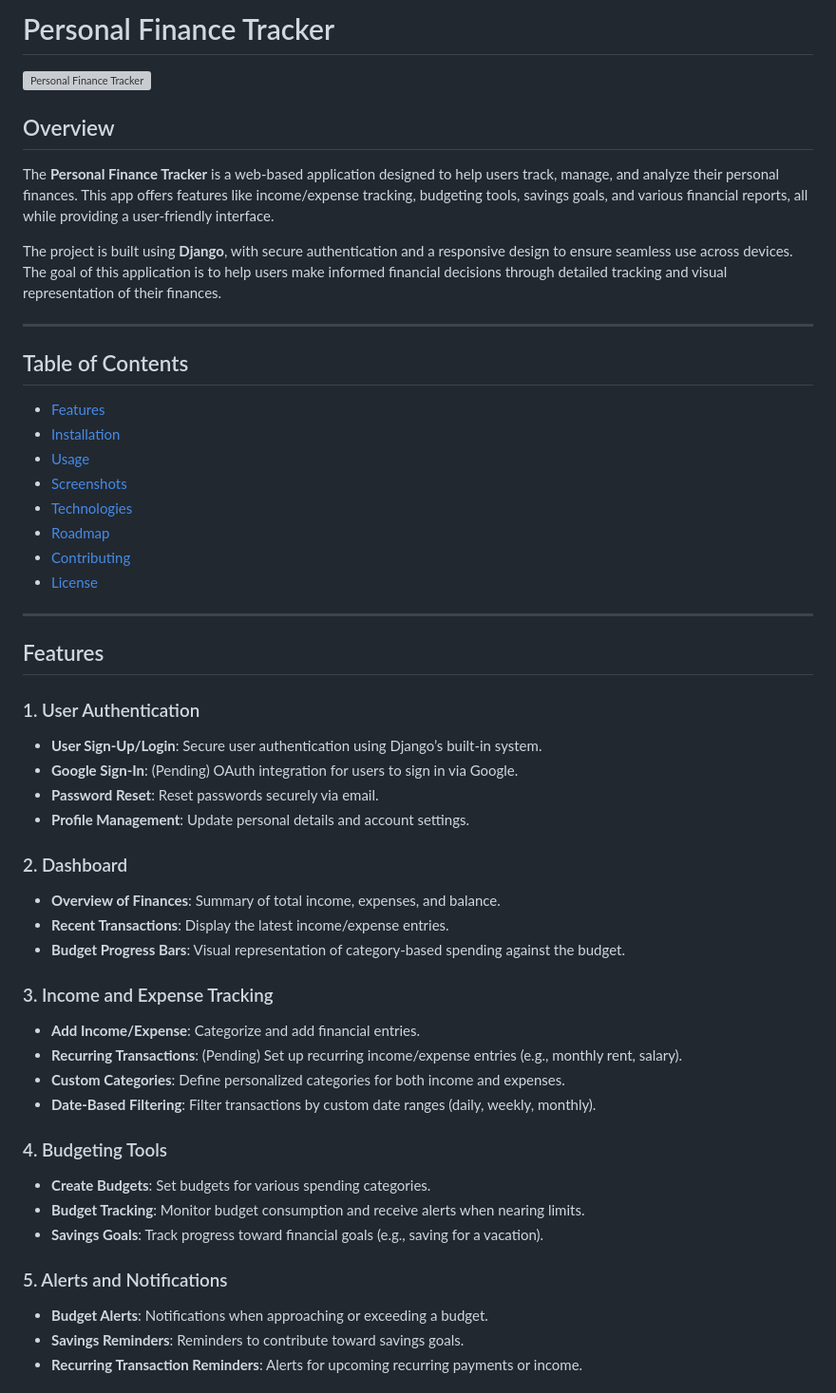
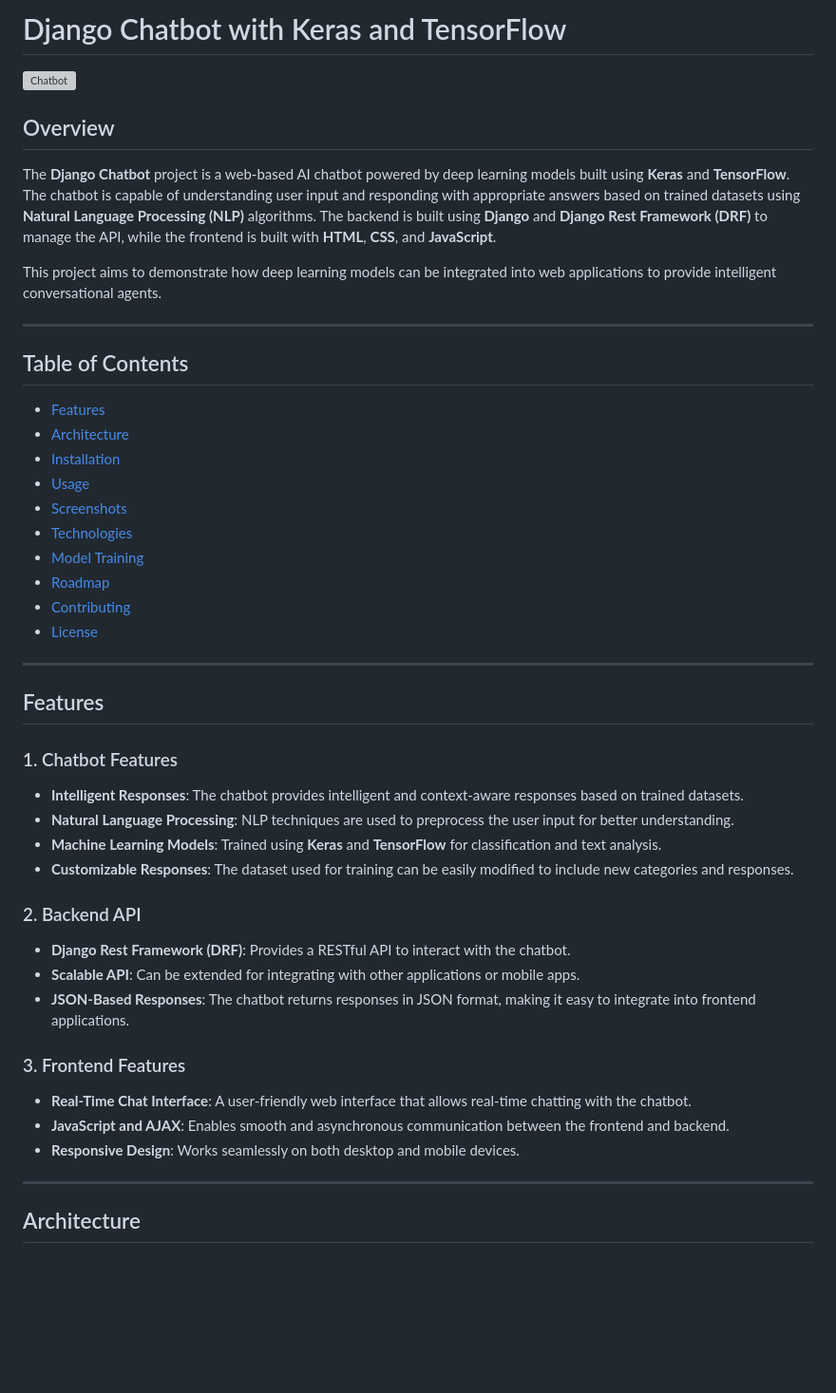
Before and after one commit to smooth-glitch/chatbot-django, a Markdown page: README.md, the part around one of its changes. Shown at 95% size. Drawn GitHub-style; blank space fills up the shorter version; grey boxes are pictures that could not be loaded.

```diff
--- a/README.md
+++ b/README.md
@@ -1,22 +1,24 @@
-# Personal Finance Tracker
+# Django Chatbot with Keras and TensorFlow
 
-![Personal Finance Tracker](https://via.placeholder.com/728x90.png)
+![Chatbot](https://via.placeholder.com/728x90.png)
 
 ## Overview
 
-The **Personal Finance Tracker** is a web-based application designed to help users track, manage, and analyze their personal finances. This app offers features like income/expense tracking, budgeting tools, savings goals, and various financial reports, all while providing a user-friendly interface.
+The **Django Chatbot** project is a web-based AI chatbot powered by deep learning models built using **Keras** and **TensorFlow**. The chatbot is capable of understanding user input and responding with appropriate answers based on trained datasets using **Natural Language Processing (NLP)** algorithms. The backend is built using **Django** and **Django Rest Framework (DRF)** to manage the API, while the frontend is built with **HTML**, **CSS**, and **JavaScript**.
 
-The project is built using **Django**, with secure authentication and a responsive design to ensure seamless use across devices. The goal of this application is to help users make informed financial decisions through detailed tracking and visual representation of their finances.
+This project aims to demonstrate how deep learning models can be integrated into web applications to provide intelligent conversational agents.
 
 ---
 
 ## Table of Contents
 
 - [Features](#features)
+- [Architecture](#architecture)
 - [Installation](#installation)
 - [Usage](#usage)
 - [Screenshots](#screenshots)
 - [Technologies](#technologies)
+- [Model Training](#model-training)
 - [Roadmap](#roadmap)
 - [Contributing](#contributing)
 - [License](#license)
@@ -25,30 +27,23 @@ The project is built using **Django**, with secure authentication and a responsi
 
 ## Features
 
-### 1. User Authentication
-- **User Sign-Up/Login**: Secure user authentication using Django’s built-in system.
-- **Google Sign-In**: (Pending) OAuth integration for users to sign in via Google.
-- **Password Reset**: Reset passwords securely via email.
-- **Profile Management**: Update personal details and account settings.
+### 1. Chatbot Features
+- **Intelligent Responses**: The chatbot provides intelligent and context-aware responses based on trained datasets.
+- **Natural Language Processing**: NLP techniques are used to preprocess the user input for better understanding.
+- **Machine Learning Models**: Trained using **Keras** and **TensorFlow** for classification and text analysis.
+- **Customizable Responses**: The dataset used for training can be easily modified to include new categories and responses.
 
-### 2. Dashboard
-- **Overview of Finances**: Summary of total income, expenses, and balance.
-- **Recent Transactions**: Display the latest income/expense entries.
-- **Budget Progress Bars**: Visual representation of category-based spending against the budget.
+### 2. Backend API
+- **Django Rest Framework (DRF)**: Provides a RESTful API to interact with the chatbot.
+- **Scalable API**: Can be extended for integrating with other applications or mobile apps.
+- **JSON-Based Responses**: The chatbot returns responses in JSON format, making it easy to integrate into frontend applications.
 
-### 3. Income and Expense Tracking
-- **Add Income/Expense**: Categorize and add financial entries.
-- **Recurring Transactions**: (Pending) Set up recurring income/expense entries (e.g., monthly rent, salary).
-- **Custom Categories**: Define personalized categories for both income and expenses.
-- **Date-Based Filtering**: Filter transactions by custom date ranges (daily, weekly, monthly).
+### 3. Frontend Features
+- **Real-Time Chat Interface**: A user-friendly web interface that allows real-time chatting with the chatbot.
+- **JavaScript and AJAX**: Enables smooth and asynchronous communication between the frontend and backend.
+- **Responsive Design**: Works seamlessly on both desktop and mobile devices.
 
-### 4. Budgeting Tools
-- **Create Budgets**: Set budgets for various spending categories.
-- **Budget Tracking**: Monitor budget consumption and receive alerts when nearing limits.
-- **Savings Goals**: Track progress toward financial goals (e.g., saving for a vacation).
+---
 
-### 5. Alerts and Notifications
-- **Budget Alerts**: Notifications when approaching or exceeding a budget.
-- **Savings Reminders**: Reminders to contribute toward savings goals.
-- **Recurring Transaction Reminders**: Alerts for upcoming recurring payments or income.
+## Architecture
 
```
Also changed, not shown: other parts of README.md (+93 -63 lines).
